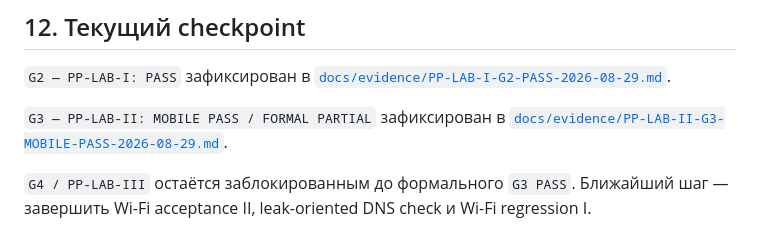
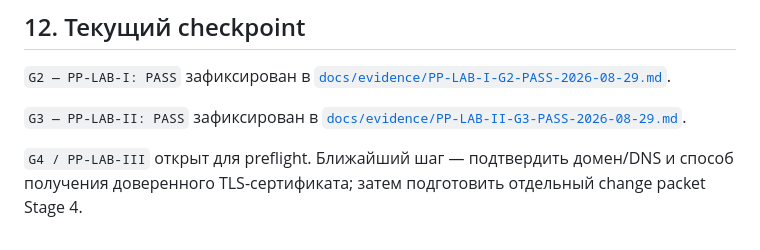
Before and after one commit to DeepWork-AILab/PrivatPirat-Lab, a Markdown page: docs/EXPERIMENT_PROTOCOL.md, the part around one of its changes. Drawn GitHub-style.

```diff
--- a/docs/EXPERIMENT_PROTOCOL.md
+++ b/docs/EXPERIMENT_PROTOCOL.md
@@ -188,6 +189,6 @@ IP, домены конфигурации, ports, UUID, ключи, Short ID, п
 
 `G2 — PP-LAB-I: PASS` зафиксирован в [`docs/evidence/PP-LAB-I-G2-PASS-2026-08-29.md`](evidence/PP-LAB-I-G2-PASS-2026-08-29.md).
 
-`G3 — PP-LAB-II: MOBILE PASS / FORMAL PARTIAL` зафиксирован в [`docs/evidence/PP-LAB-II-G3-MOBILE-PASS-2026-08-29.md`](evidence/PP-LAB-II-G3-MOBILE-PASS-2026-08-29.md).
+`G3 — PP-LAB-II: PASS` зафиксирован в [`docs/evidence/PP-LAB-II-G3-PASS-2026-08-29.md`](evidence/PP-LAB-II-G3-PASS-2026-08-29.md).
 
-`G4 / PP-LAB-III` остаётся заблокированным до формального `G3 PASS`. Ближайший шаг — завершить Wi-Fi acceptance II, leak-oriented DNS check и Wi-Fi regression I.
+`G4 / PP-LAB-III` открыт для preflight. Ближайший шаг — подтвердить домен/DNS и способ получения доверенного TLS-сертификата; затем подготовить отдельный change packet Stage 4.
```
Also changed, not shown: other parts of docs/EXPERIMENT_PROTOCOL.md (+18 -17 lines).
